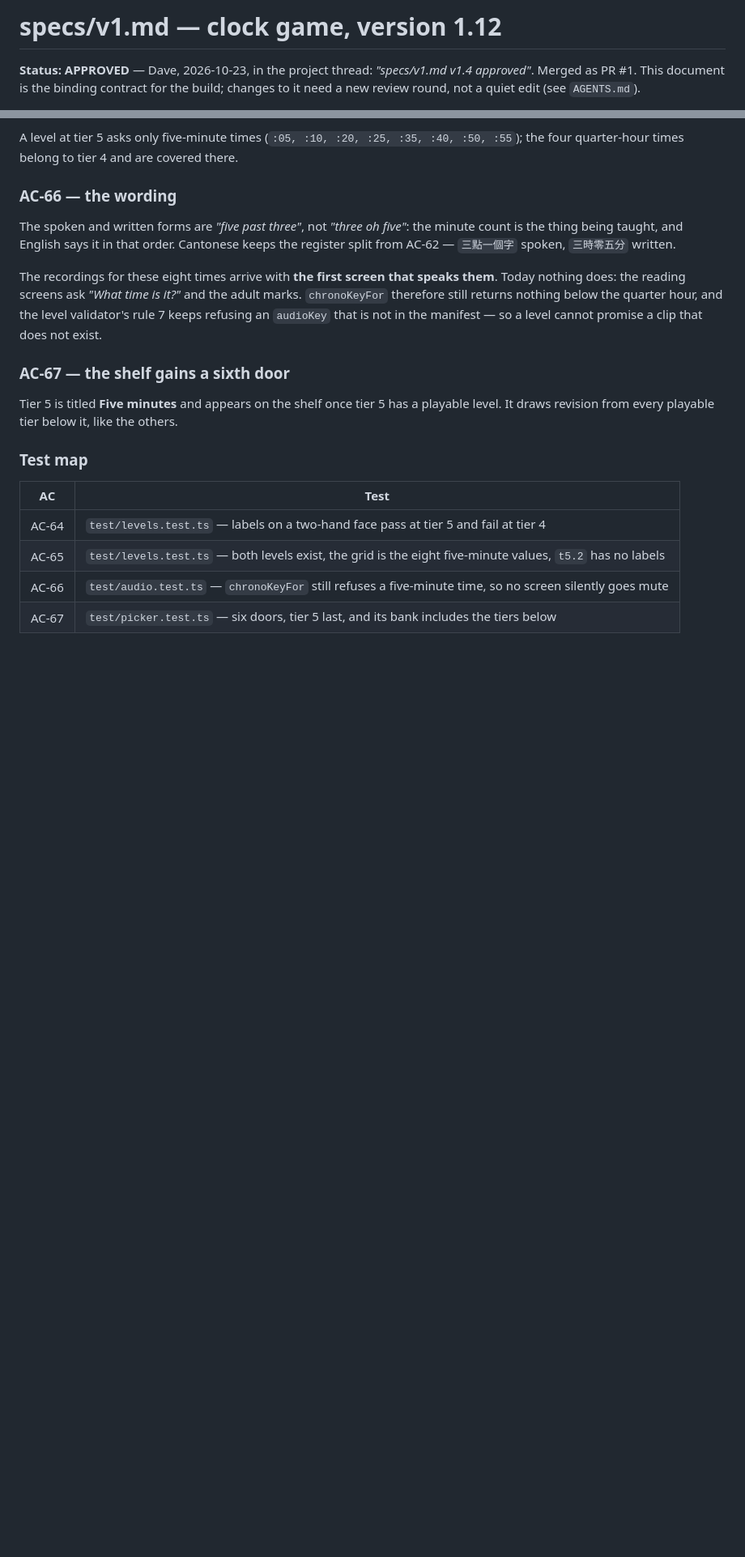
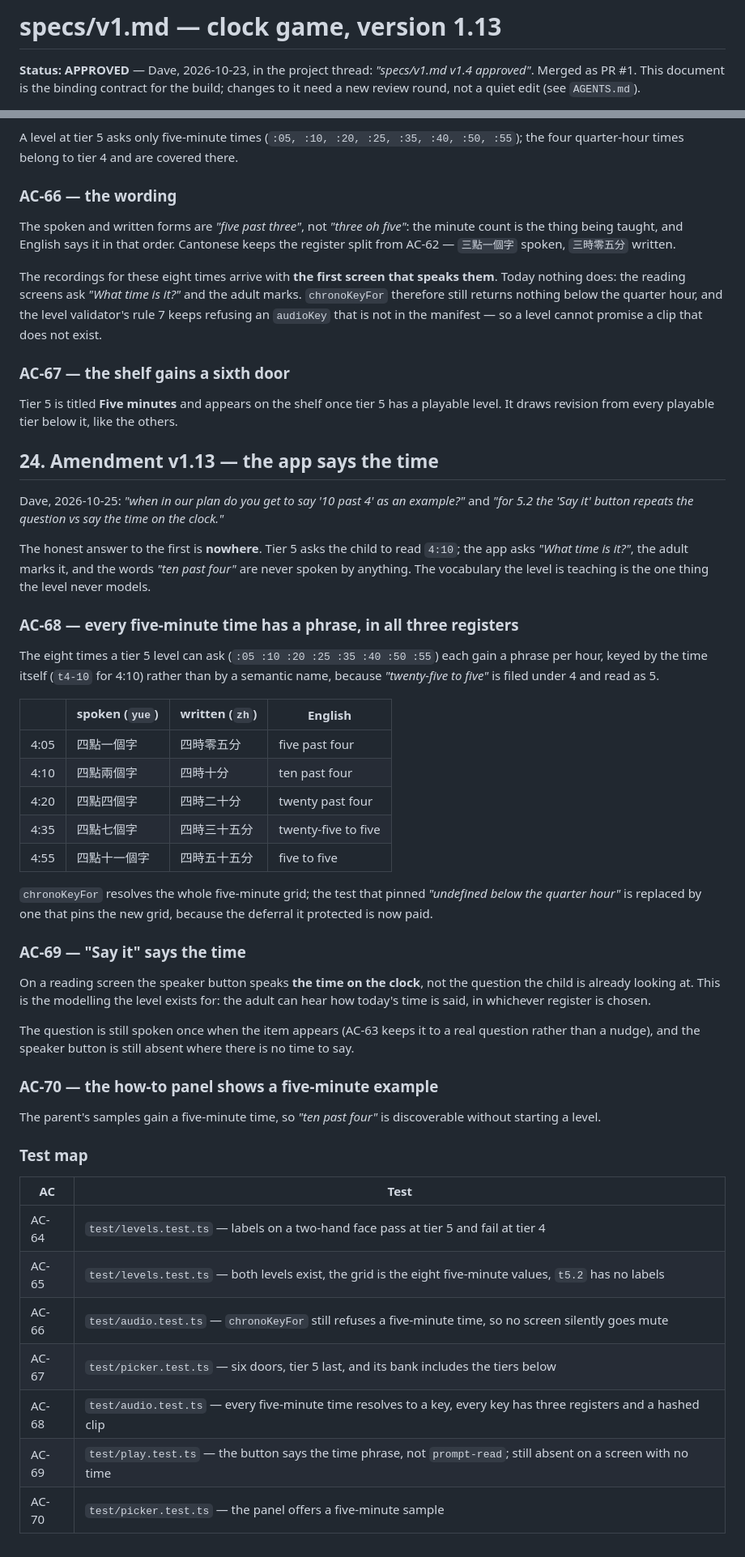
Before and after one commit to davidjwip/tellingTheTime, a Markdown page: specs/v1.md, 2 parts joined by grey strips. Shown at 81% size. GitHub-like rendering; blank space fills up the shorter version.

Commit message:
docs(spec): v1.13 - the app says the time
Dave asked when the app ever says "10 past 4". The answer was nowhere: tier 5 asks
the child to read 4:10, the adult marks it, and the words are never spoken by
anything. The vocabulary the level teaches was the one thing it never modelled.

v1.13 adds the eight five-minute times to the phrase set in all three registers,
keyed by the time itself because "twenty-five to five" is filed under 4 and read as
5, resolves them in chronoKeyFor, and makes the speaker button say the time on the
clock rather than repeat the question.

```diff
--- a/specs/v1.md
+++ b/specs/v1.md
@@ -1,4 +1,4 @@
-# specs/v1.md — clock game, version 1.12
+# specs/v1.md — clock game, version 1.13
 
 **Status: APPROVED** — Dave, 2026-10-23, in the project thread: *"specs/v1.md v1.4 approved"*.
 Merged as PR #1. This document is the binding contract for the build; changes to it need a new
@@ -1014,6 +1014,45 @@ the manifest — so a level cannot promise a clip that does not exist.
 
 Tier 5 is titled **Five minutes** and appears on the shelf once tier 5 has a playable level. It draws
 revision from every playable tier below it, like the others.
+## 24. Amendment v1.13 — the app says the time
+
+Dave, 2026-10-25: *"when in our plan do you get to say '10 past 4' as an example?"* and *"for 5.2 the 'Say it'
+button repeats the question vs say the time on the clock."*
+
+The honest answer to the first is **nowhere**. Tier 5 asks the child to read `4:10`; the app asks *"What
+time is it?"*, the adult marks it, and the words *"ten past four"* are never spoken by anything. The
+vocabulary the level is teaching is the one thing the level never models.
+
+### AC-68 — every five-minute time has a phrase, in all three registers
+
+The eight times a tier 5 level can ask (`:05 :10 :20 :25 :35 :40 :50 :55`) each gain a phrase per hour,
+keyed by the time itself (`t4-10` for 4:10) rather than by a semantic name, because *"twenty-five to
+five"* is filed under 4 and read as 5.
+
+| | spoken (`yue`) | written (`zh`) | English |
+| --- | --- | --- | --- |
+| 4:05 | 四點一個字 | 四時零五分 | five past four |
+| 4:10 | 四點兩個字 | 四時十分 | ten past four |
+| 4:20 | 四點四個字 | 四時二十分 | twenty past four |
+| 4:35 | 四點七個字 | 四時三十五分 | twenty-five to five |
+| 4:55 | 四點十一個字 | 四時五十五分 | five to five |
+
+`chronoKeyFor` resolves the whole five-minute grid; the test that pinned *"undefined below the quarter
+hour"* is replaced by one that pins the new grid, because the deferral it protected is now paid.
+
+### AC-69 — "Say it" says the time
+
+On a reading screen the speaker button speaks **the time on the clock**, not the question the child is
+already looking at. This is the modelling the level exists for: the adult can hear how today's time is
+said, in whichever register is chosen.
+
+The question is still spoken once when the item appears (AC-63 keeps it to a real question rather than a
+nudge), and the speaker button is still absent where there is no time to say.
+
+### AC-70 — the how-to panel shows a five-minute example
+
+The parent's samples gain a five-minute time, so *"ten past four"* is discoverable without starting a
+level.
 
 ### Test map
 
@@ -1023,3 +1062,6 @@ revision from every playable tier below it, like the others.
 | AC-65 | `test/levels.test.ts` — both levels exist, the grid is the eight five-minute values, `t5.2` has no labels |
 | AC-66 | `test/audio.test.ts` — `chronoKeyFor` still refuses a five-minute time, so no screen silently goes mute |
 | AC-67 | `test/picker.test.ts` — six doors, tier 5 last, and its bank includes the tiers below |
+| AC-68 | `test/audio.test.ts` — every five-minute time resolves to a key, every key has three registers and a hashed clip |
+| AC-69 | `test/play.test.ts` — the button says the time phrase, not `prompt-read`; still absent on a screen with no time |
+| AC-70 | `test/picker.test.ts` — the panel offers a five-minute sample |
```
